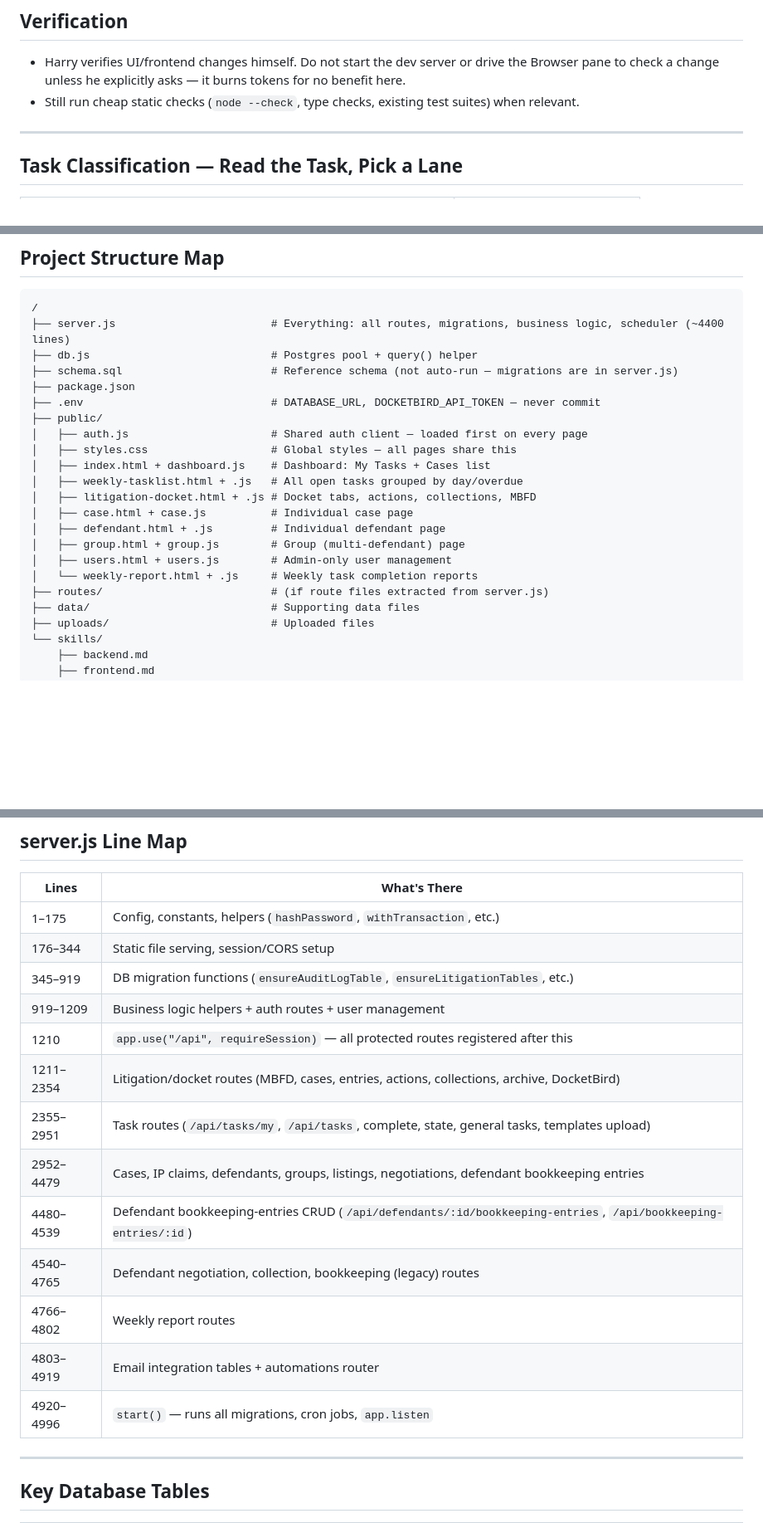
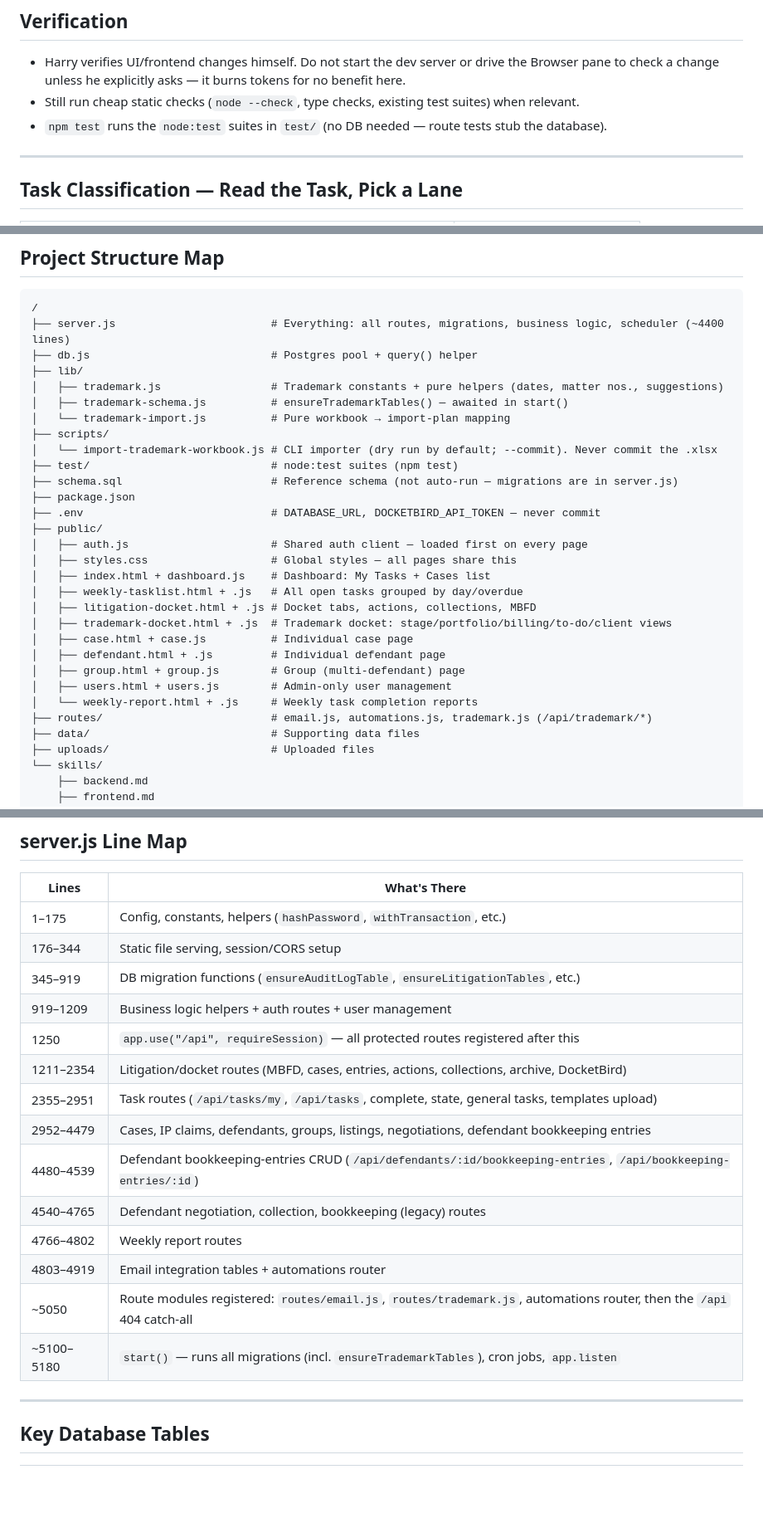
Before and after one commit to harry5402/FLIP-Case-Mgmt-Platform, a Markdown page: CLAUDE.md, 3 parts joined by grey strips. Shown at 83% size. Rendered like a GitHub page; blank space fills up the shorter version.

```diff
--- a/CLAUDE.md
+++ b/CLAUDE.md
@@ -16,6 +16,7 @@ Read this at the start of every session. It tells you what the project is, how t
 ## Verification
 - Harry verifies UI/frontend changes himself. Do not start the dev server or drive the Browser pane to check a change unless he explicitly asks — it burns tokens for no benefit here.
 - Still run cheap static checks (`node --check`, type checks, existing test suites) when relevant.
+- `npm test` runs the `node:test` suites in `test/` (no DB needed — route tests stub the database).
 
 ---
 
@@ -39,6 +40,13 @@ Read this at the start of every session. It tells you what the project is, how t
 /
 ├── server.js                        # Everything: all routes, migrations, business logic, scheduler (~4400 lines)
 ├── db.js                            # Postgres pool + query() helper
+├── lib/
+│   ├── trademark.js                 # Trademark constants + pure helpers (dates, matter nos., suggestions)
+│   ├── trademark-schema.js          # ensureTrademarkTables() — awaited in start()
+│   └── trademark-import.js          # Pure workbook → import-plan mapping
+├── scripts/
+│   └── import-trademark-workbook.js # CLI importer (dry run by default; --commit). Never commit the .xlsx
+├── test/                            # node:test suites (npm test)
 ├── schema.sql                       # Reference schema (not auto-run — migrations are in server.js)
 ├── package.json
 ├── .env                             # DATABASE_URL, DOCKETBIRD_API_TOKEN — never commit
@@ -48,12 +56,13 @@ Read this at the start of every session. It tells you what the project is, how t
 │   ├── index.html + dashboard.js    # Dashboard: My Tasks + Cases list
 │   ├── weekly-tasklist.html + .js   # All open tasks grouped by day/overdue
 │   ├── litigation-docket.html + .js # Docket tabs, actions, collections, MBFD
+│   ├── trademark-docket.html + .js  # Trademark docket: stage/portfolio/billing/to-do/client views
 │   ├── case.html + case.js          # Individual case page
 │   ├── defendant.html + .js         # Individual defendant page
 │   ├── group.html + group.js        # Group (multi-defendant) page
 │   ├── users.html + users.js        # Admin-only user management
 │   └── weekly-report.html + .js     # Weekly task completion reports
-├── routes/                          # (if route files extracted from server.js)
+├── routes/                          # email.js, automations.js, trademark.js (/api/trademark/*)
 ├── data/                            # Supporting data files
 ├── uploads/                         # Uploaded files
 └── skills/
@@ -73,7 +82,7 @@ Read this at the start of every session. It tells you what the project is, how t
 | 176–344 | Static file serving, session/CORS setup |
 | 345–919 | DB migration functions (`ensureAuditLogTable`, `ensureLitigationTables`, etc.) |
 | 919–1209 | Business logic helpers + auth routes + user management |
-| 1210 | `app.use("/api", requireSession)` — all protected routes registered after this |
+| 1250 | `app.use("/api", requireSession)` — all protected routes registered after this |
 | 1211–2354 | Litigation/docket routes (MBFD, cases, entries, actions, collections, archive, DocketBird) |
 | 2355–2951 | Task routes (`/api/tasks/my`, `/api/tasks`, complete, state, general tasks, templates upload) |
 | 2952–4479 | Cases, IP claims, defendants, groups, listings, negotiations, defendant bookkeeping entries |
@@ -81,7 +90,8 @@ Read this at the start of every session. It tells you what the project is, how t
 | 4540–4765 | Defendant negotiation, collection, bookkeeping (legacy) routes |
 | 4766–4802 | Weekly report routes |
 | 4803–4919 | Email integration tables + automations router |
-| 4920–4996 | `start()` — runs all migrations, cron jobs, `app.listen` |
+| ~5050 | Route modules registered: `routes/email.js`, `routes/trademark.js`, automations router, then the `/api` 404 catch-all |
+| ~5100–5180 | `start()` — runs all migrations (incl. `ensureTrademarkTables`), cron jobs, `app.listen` |
 
 ---
 
```
Also changed, not shown: other parts of CLAUDE.md (+8 -1 lines), TRADEMARK_DOCKET_DESIGN.md (added, +227 -0 lines).
